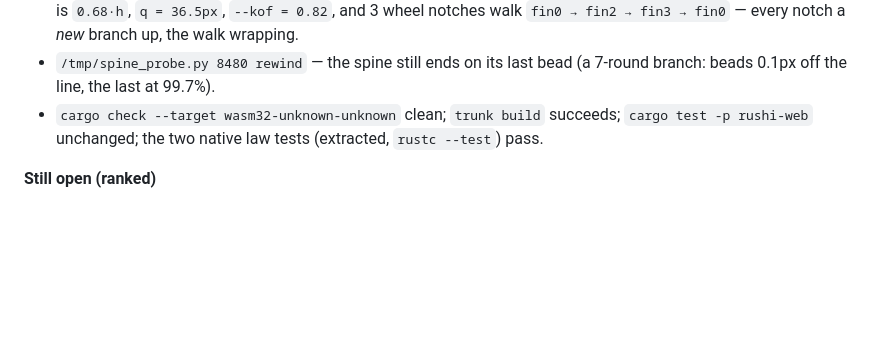
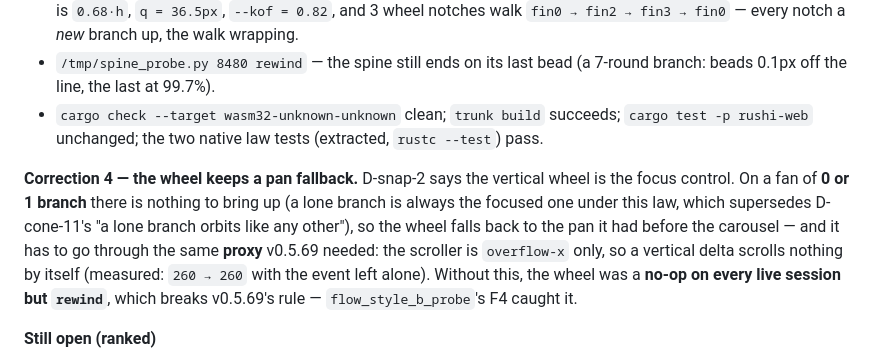
Before and after one commit to Kiwi-ucas/Rushi-WebUI, a Markdown page: docs/rewind-plugin-plan.md, the part around the change. Drawn GitHub-style; blank space fills up the shorter version.

```diff
--- a/docs/rewind-plugin-plan.md
+++ b/docs/rewind-plugin-plan.md
@@ -2696,6 +2696,16 @@ question (O-slant-1..3), and it stays open.
   succeeds; `cargo test -p rushi-web` unchanged; the two native law tests
   (extracted, `rustc --test`) pass.
 
+**Correction 4 — the wheel keeps a pan fallback.** D-snap-2 says the vertical
+wheel is the focus control. On a fan of **0 or 1 branch** there is nothing to
+bring up (a lone branch is always the focused one under this law, which
+supersedes D-cone-11's "a lone branch orbits like any other"), so the wheel
+falls back to the pan it had before the carousel — and it has to go through
+the same **proxy** v0.5.69 needed: the scroller is `overflow-x` only, so a
+vertical delta scrolls nothing by itself (measured: `260 → 260` with the event
+left alone). Without this, the wheel was a **no-op on every live session but
+`rewind`**, which breaks v0.5.69's rule — `flow_style_b_probe`'s F4 caught it.
+
 **Still open (ranked)**
 
 1. **K3, the mirror pair (8.3px measured)** — the two one-bead lower branches
```
Also changed, not shown: docs/compaction-pinned-card.md (added, +59 -0 lines), docs/rewind-plugin.md (+7 -0 lines).
